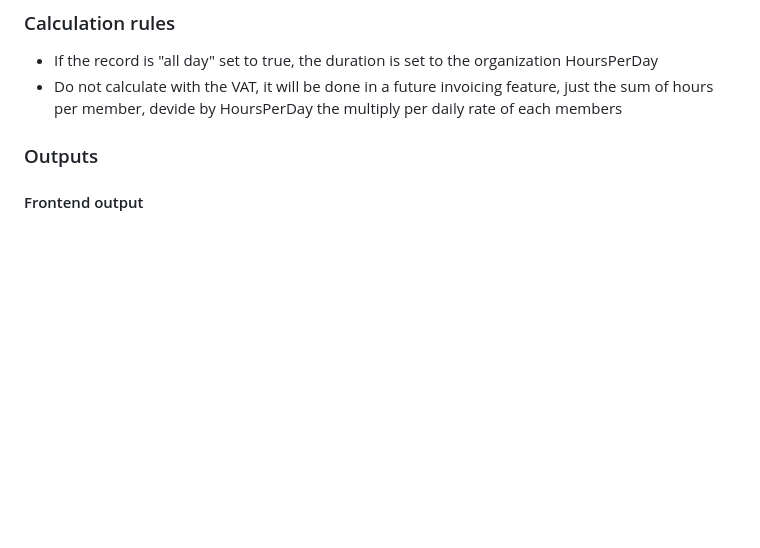
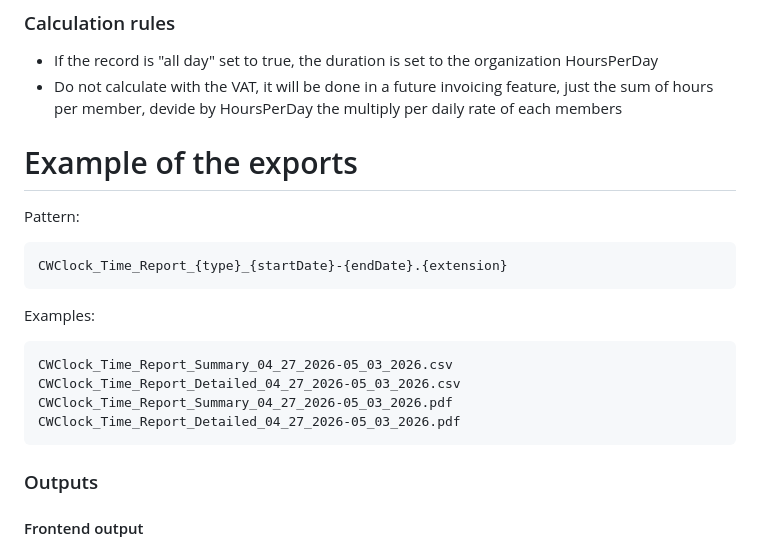
Before and after one commit to cwcloudtech/cwclock, a Markdown page: ai-gen/ai-instruct-10.md, the part around the change. GitHub-like rendering; blank space fills up the shorter version.

Commit message:
feat(export): add export's name pattern rule in ai-instruct-10

````diff
--- a/ai-gen/ai-instruct-10.md
+++ b/ai-gen/ai-instruct-10.md
@@ -29,6 +29,23 @@ Also other filters as autocomplete dropdown:
 
 * If the record is "all day" set to true, the duration is set to the organization HoursPerDay
 * Do not calculate with the VAT, it will be done in a future invoicing feature, just the sum of hours per member, devide by HoursPerDay the multiply per daily rate of each members
+
+# Example of the exports
+
+Pattern:
+
+```
+CWClock_Time_Report_{type}_{startDate}-{endDate}.{extension}
+```
+
+Examples:
+
+```
+CWClock_Time_Report_Summary_04_27_2026-05_03_2026.csv
+CWClock_Time_Report_Detailed_04_27_2026-05_03_2026.csv
+CWClock_Time_Report_Summary_04_27_2026-05_03_2026.pdf
+CWClock_Time_Report_Detailed_04_27_2026-05_03_2026.pdf
+```
 
 ### Outputs
 
````
